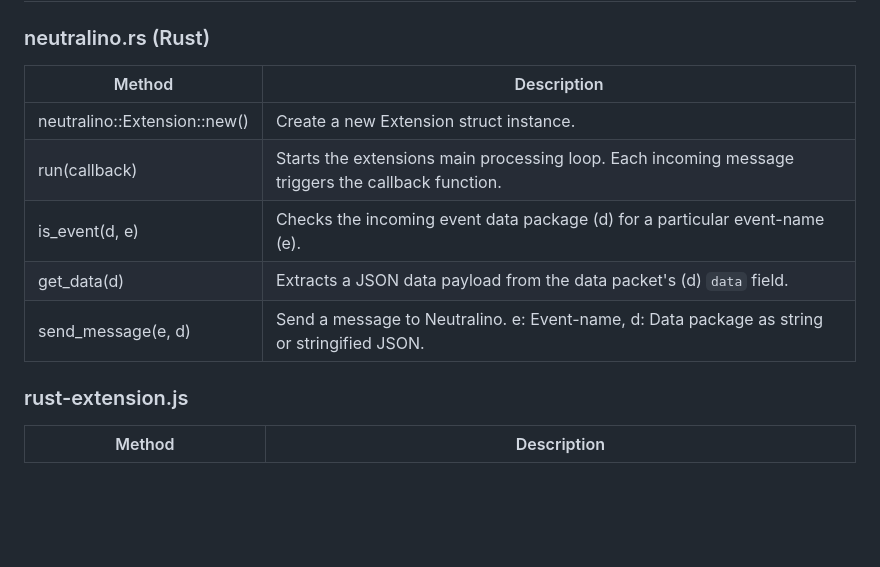
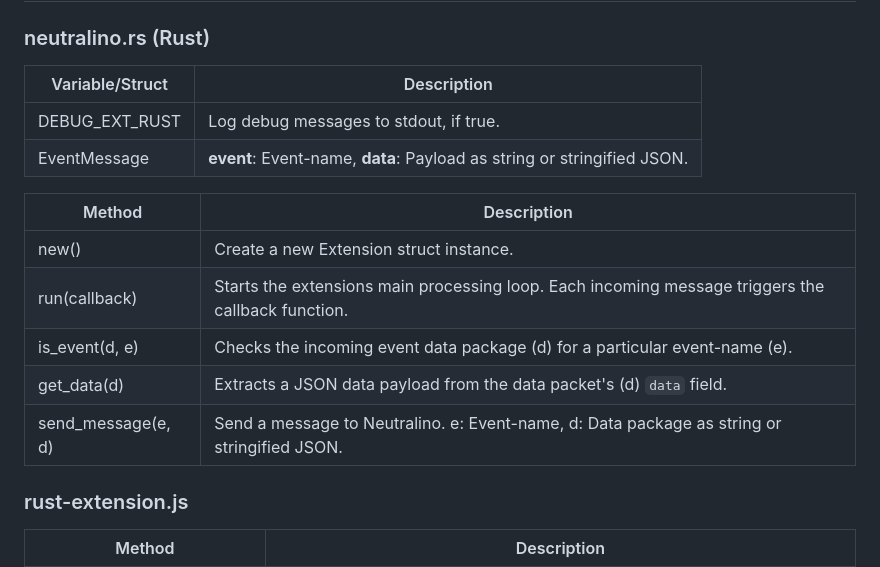
Before and after one commit to hschneider/neutralino-ext-rust, a Markdown page: README.md, the part around the change. Drawn GitHub-style; blank space fills up the shorter version.

```diff
--- a/README.md
+++ b/README.md
@@ -177,13 +177,18 @@ the queue instead.
 
 ### neutralino.rs (Rust)
 
-| Method                       | Description                                                                                       |
-|------------------------------|---------------------------------------------------------------------------------------------------|
-| neutralino::Extension::new() | Create a new Extension struct instance.                                                           |
-| run(callback)                | Starts the extensions main processing loop. Each incoming message triggers the callback function. |
-| is_event(d, e)               | Checks the incoming event data package (d) for a particular event-name (e).                       |
-| get_data(d)                  | Extracts a JSON data payload from the data packet's (d) `data` field.                             |
-| send_message(e, d)           | Send a message to Neutralino. e: Event-name, d: Data package as string or stringified JSON.       |
+| Variable/Struct | Description                                                             |
+|-----------------|-------------------------------------------------------------------------|
+| DEBUG_EXT_RUST  | Log debug messages to stdout, if true.                                  |
+| EventMessage    | **event**: Event-name, **data**: Payload as string or stringified JSON. |
+
+| Method | Description                                                                                       |
+|-------|---------------------------------------------------------------------------------------------------|
+| new() | Create a new Extension struct instance.                                                           |
+| run(callback) | Starts the extensions main processing loop. Each incoming message triggers the callback function. |
+| is_event(d, e) | Checks the incoming event data package (d) for a particular event-name (e).                       |
+| get_data(d) | Extracts a JSON data payload from the data packet's (d) `data` field.                             |
+| send_message(e, d) | Send a message to Neutralino. e: Event-name, d: Data package as string or stringified JSON.       |
 
 ### rust-extension.js
 
```
